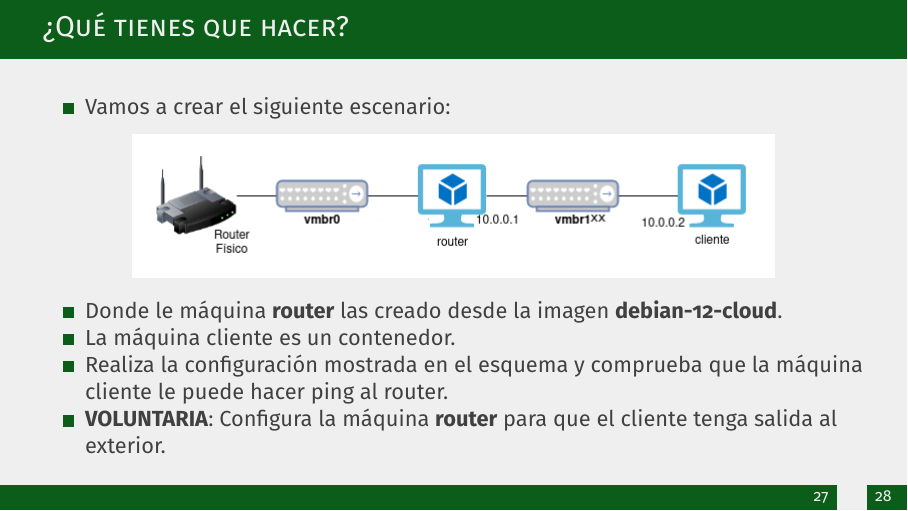
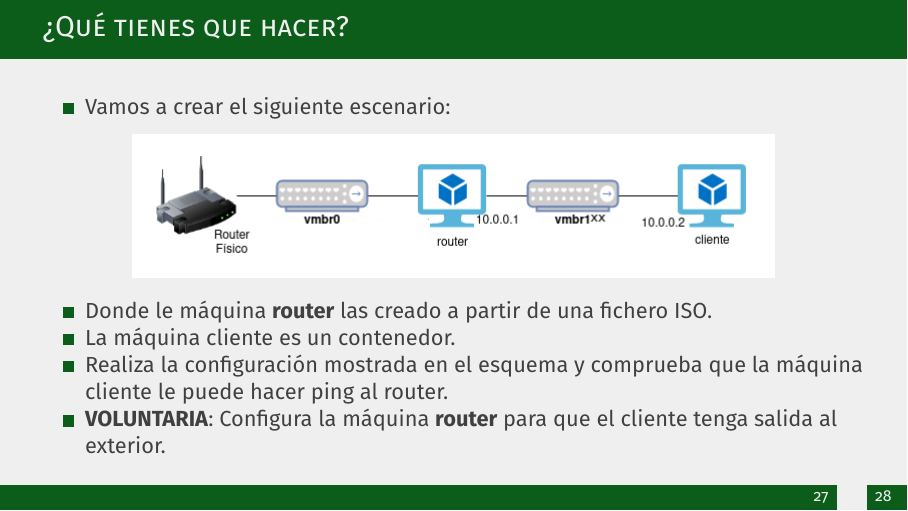
Before and after one commit to josedom24/presentaciones, an R Markdown document (hlcgm/practica7.rmd): page 35 of 36. The pictures show the output file hlcgm/practica7.pdf that the author committed with the source.

Commit message:
Práctica 7

```diff
--- a/hlcgm/practica7.rmd
+++ b/hlcgm/practica7.rmd
@@ -249,7 +249,7 @@ Los paquetes que vengan de la red interna 10.0.0.0/24, y saliendo por la primera
 \centering
 ![ ](img/redes.png){height=30%}
 
-* Donde le máquina **router** las creado desde la imagen **debian-12-cloud**.
+* Donde le máquina **router** las creado a partir de una fichero ISO.
 * La máquina cliente es un contenedor.
 * Realiza la configuración mostrada en el esquema y comprueba que la máquina cliente le puede hacer ping al router.
 * **VOLUNTARIA**: Configura la máquina **router** para que el cliente tenga salida al exterior.
```
Also changed, not shown: hlcgm/practica7.pdf.
